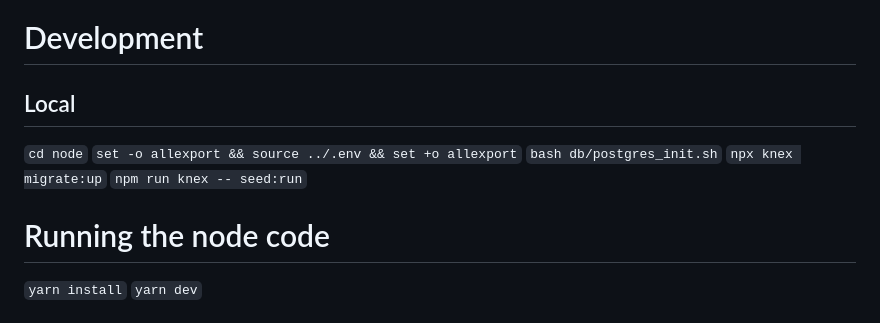
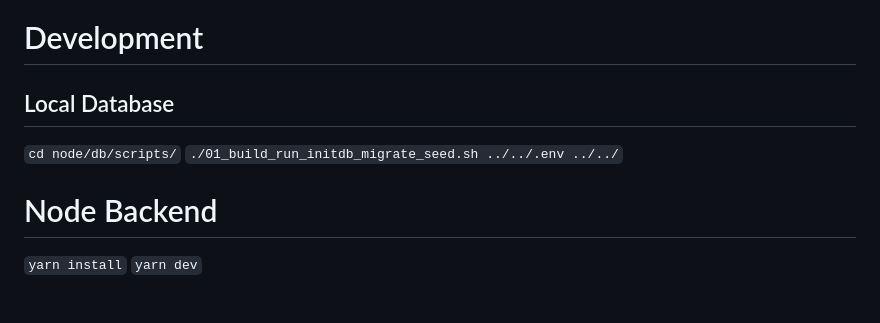
Before and after one commit to d43pan/simplygo, a Markdown page: README.md, the part around the change. GitHub-like rendering.

```diff
--- a/README.md
+++ b/README.md
@@ -45,17 +45,12 @@ That's it. That's the api.
 
 
 # Development
-## Local
+## Local Database
 
+`cd node/db/scripts/`
+ `./01_build_run_initdb_migrate_seed.sh ../../.env ../../`
 
-`cd node`
-`set -o allexport && source ../.env && set +o allexport`
-`bash db/postgres_init.sh`
-`npx knex migrate:up`
-`npm run knex -- seed:run`
-
-
-# Running the node code
+# Node Backend
 `yarn install`
 `yarn dev`
 
```
